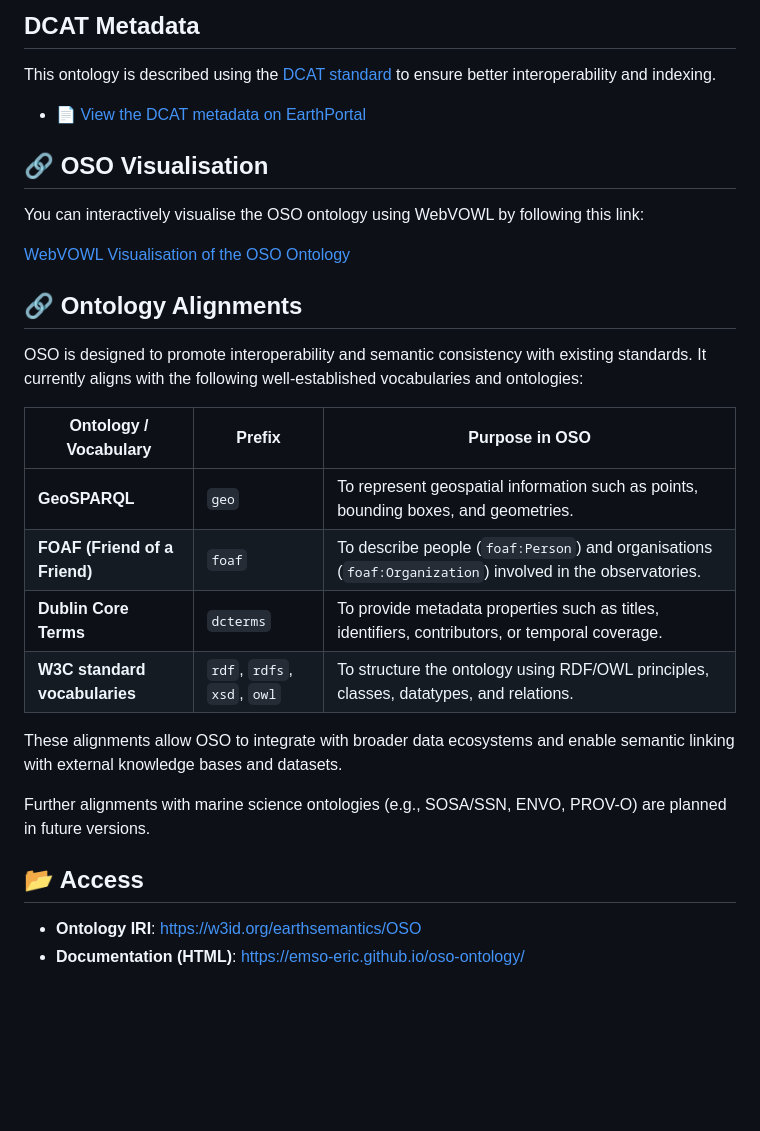
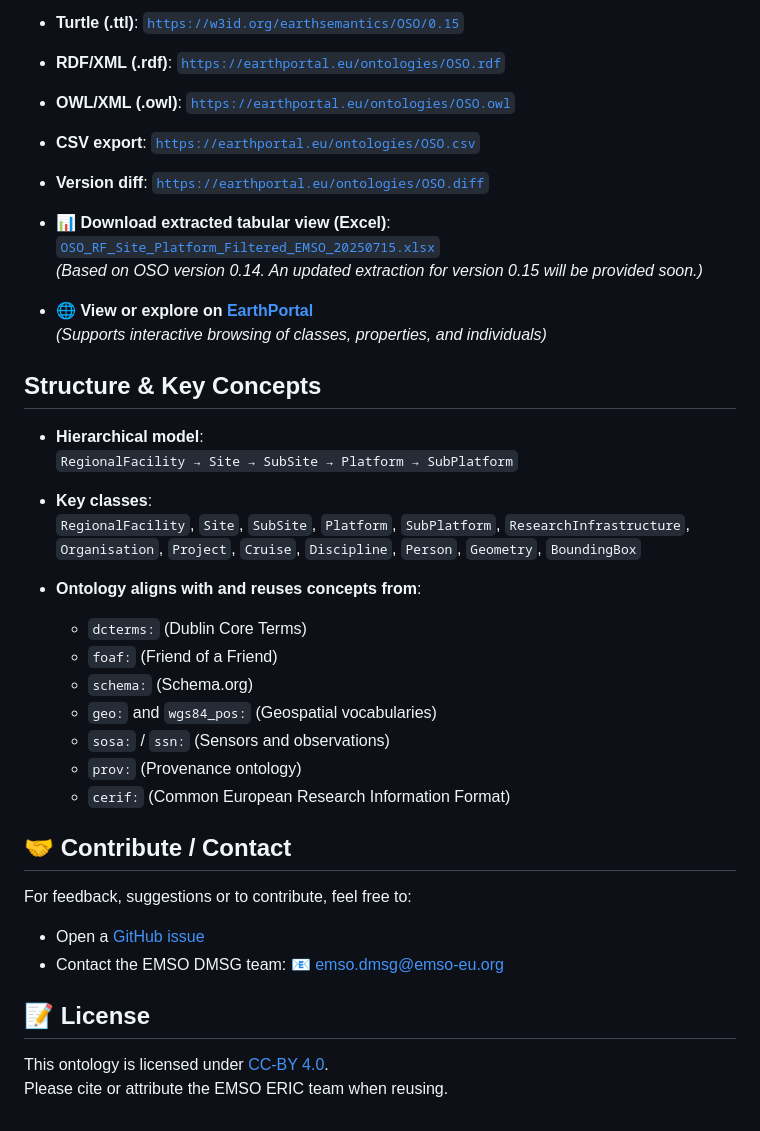
Before and after one commit to emso-eric/oso-ontology, a Markdown page: README.md, the part around one of its changes. GitHub-like rendering; blank space fills up the shorter version.

```diff
--- a/README.md
+++ b/README.md
@@ -49,33 +35,45 @@ The OSO ontology currently defines the following key classes, organised to descr
 
-## DCAT Metadata
-
-This ontology is described using the [DCAT standard](https://www.w3.org/TR/vocab-dcat-3/) to ensure better interoperability and indexing.
-
-- 📄 [View the DCAT metadata on EarthPortal](https://earthportal.eu/ontologies/OSO-DCAT)
-
-## 🔗 OSO Visualisation
-
-You can interactively visualise the OSO ontology using WebVOWL by following this link:
-
-[WebVOWL Visualisation of the OSO Ontology](https://service.tib.eu/webvowl/#iri=https://earthportal.eu/ontologies/OSO)
+- **Turtle (.ttl)**: [`https://w3id.org/earthsemantics/OSO/0.15`](https://w3id.org/earthsemantics/OSO/0.15)
+- **RDF/XML (.rdf)**: [`https://earthportal.eu/ontologies/OSO.rdf`](https://earthportal.eu/ontologies/OSO.rdf)
+- **OWL/XML (.owl)**: [`https://earthportal.eu/ontologies/OSO.owl`](https://earthportal.eu/ontologies/OSO.owl)
+- **CSV export**: [`https://earthportal.eu/ontologies/OSO.csv`](https://earthportal.eu/ontologies/OSO.csv)
+- **Version diff**: [`https://earthportal.eu/ontologies/OSO.diff`](https://earthportal.eu/ontologies/OSO.diff)
 
 
-## 🔗 Ontology Alignments
+- 📊 **Download extracted tabular view (Excel)**:
+  [`OSO_RF_Site_Platform_Filtered_EMSO_20250715.xlsx`](https://github.com/emso-eric/oso-ontology/blob/main/extraction/OSO_RF_Site_Platform_Filtered_EMSO_20250715.xlsx)
+  *(Based on OSO version 0.14. An updated extraction for version 0.15 will be provided soon.)*
 
-OSO is designed to promote interoperability and semantic consistency with existing standards. It currently aligns with the following well-established vocabularies and ontologies:
+- 🌐 **View or explore on [EarthPortal](https://earthportal.org/ontologies/OSO)**
+  *(Supports interactive browsing of classes, properties, and individuals)*
 
-| Ontology / Vocabulary | Prefix        | Purpose in OSO                                                                 |
-|------------------------|---------------|--------------------------------------------------------------------------------|
-| **GeoSPARQL**          | `geo`         | To represent geospatial information such as points, bounding boxes, and geometries. |
-| **FOAF (Friend of a Friend)** | `foaf` | To describe people (`foaf:Person`) and organisations (`foaf:Organization`) involved in the observatories. |
-| **Dublin Core Terms**  | `dcterms`     | To provide metadata properties such as titles, identifiers, contributors, or temporal coverage. |
-| **W3C standard vocabularies** | `rdf`, `rdfs`, `xsd`, `owl` | To structure the ontology using RDF/OWL principles, classes, datatypes, and relations. |
 
-These alignments allow OSO to integrate with broader data ecosystems and enable semantic linking with external knowledge bases and datasets.
+## Structure & Key Concepts
 
-Further alignments with marine science ontologies (e.g., SOSA/SSN, ENVO, PROV-O) are planned in future versions.
+- **Hierarchical model**:
+  `RegionalFacility → Site → SubSite → Platform → SubPlatform`
 
-## 📂 Access
+- **Key classes**:
+  `RegionalFacility`, `Site`, `SubSite`, `Platform`, `SubPlatform`, `ResearchInfrastructure`, `Organisation`, `Project`, `Cruise`, `Discipline`, `Person`, `Geometry`, `BoundingBox`
 
-- **Ontology IRI**: [https://w3id.org/earthsemantics/OSO](https://w3id.org/earthsemantics/OSO)
-- **Documentation (HTML)**: [https://emso-eric.github.io/oso-ontology/](https://emso-eric.github.io/oso-ontology/)
+- **Ontology aligns with and reuses concepts from**:
+  - `dcterms:` (Dublin Core Terms)
+  - `foaf:` (Friend of a Friend)
+  - `schema:` (Schema.org)
+  - `geo:` and `wgs84_pos:` (Geospatial vocabularies)
+  - `sosa:` / `ssn:` (Sensors and observations)
+  - `prov:` (Provenance ontology)
+  - `cerif:` (Common European Research Information Format)
+
+## 🤝 Contribute / Contact
+
+For feedback, suggestions or to contribute, feel free to:
+
+- Open a [GitHub issue](https://github.com/emso-eric/oso-ontology/issues)
+- Contact the EMSO DMSG team: 📧 emso.dmsg@emso-eu.org
+
+
+## 📝 License
+
+This ontology is licensed under [CC-BY 4.0](https://creativecommons.org/licenses/by/4.0/).
+Please cite or attribute the EMSO ERIC team when reusing.
```
Also changed, not shown: other parts of README.md (+16 -30 lines).
